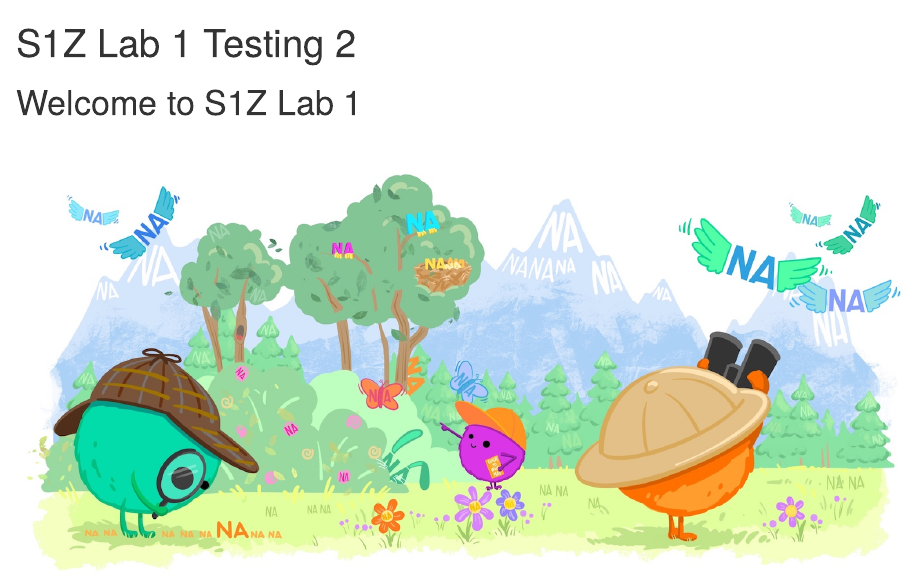
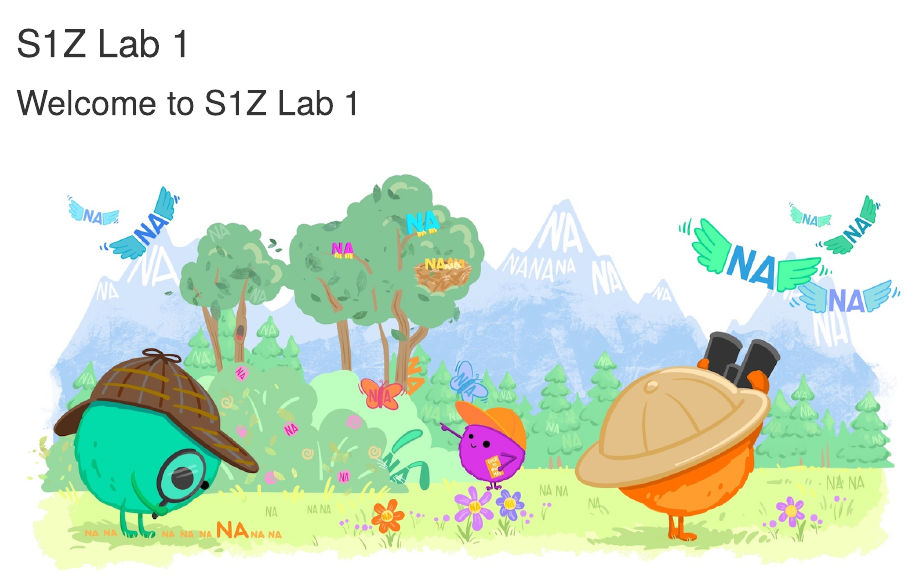
Before and after one commit to craigalexander/AdvHStatsLab02, an R Markdown document (index.Rmd): the page in a window 1100 px wide, from its top. Rendered offline with R 4.5, knitr and Pandoc, with nearby package versions; drawn as R Markdown's standard HTML page in place of the format the file asks for; some code elsewhere in the file could not run offline.

Commit message:
Eilidh laptop changes

```diff
--- a/index.Rmd
+++ b/index.Rmd
@@ -1,5 +1,5 @@
 ---
-title: "S1Z Lab 1 Testing 2"
+title: "S1Z Lab 1"
 site: bookdown::bookdown_site
 output: bookdown::gitbook
 documentclass: book
```
Also changed, not shown: docs/search_index.json, 6 other files.
